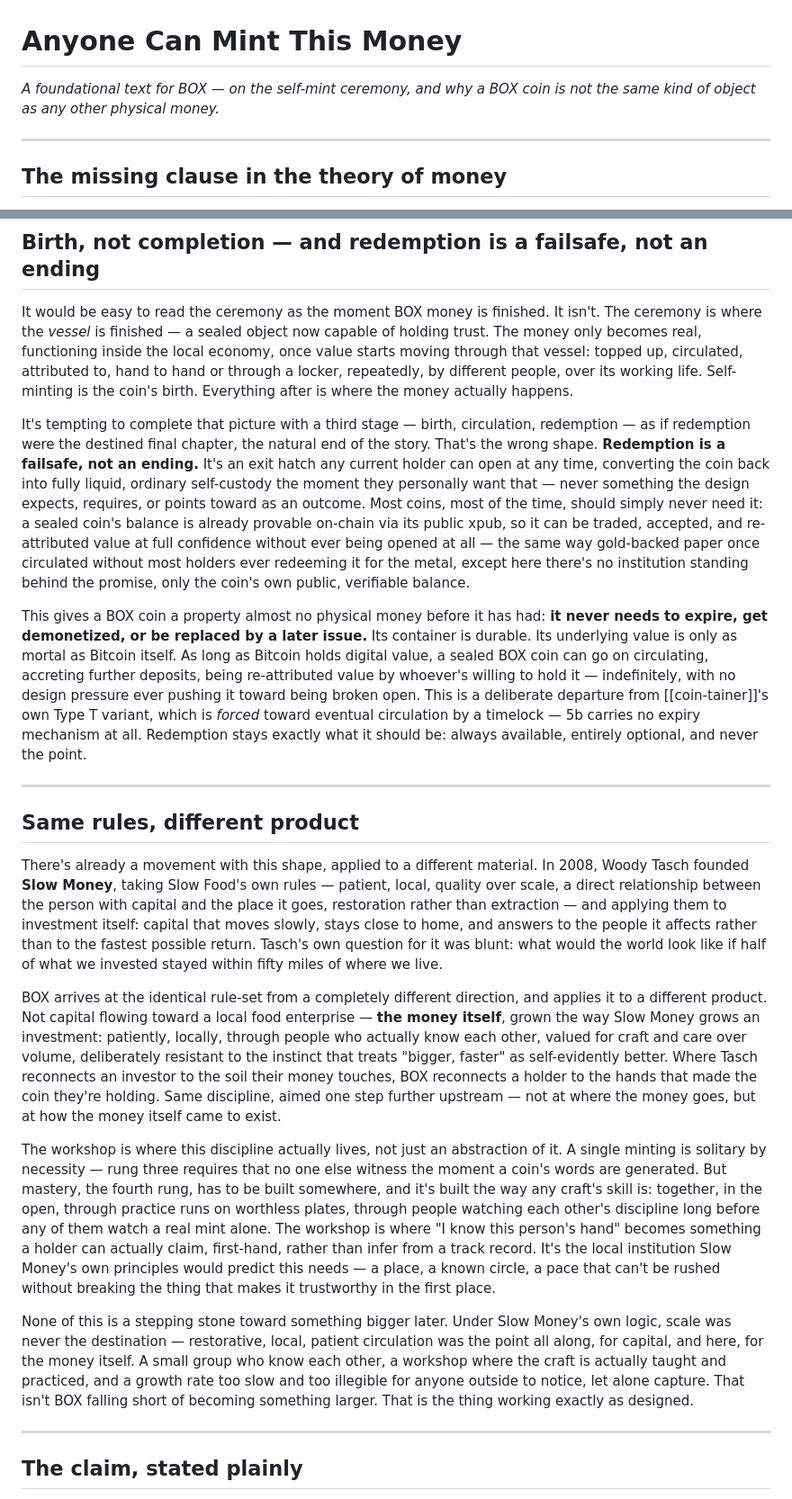
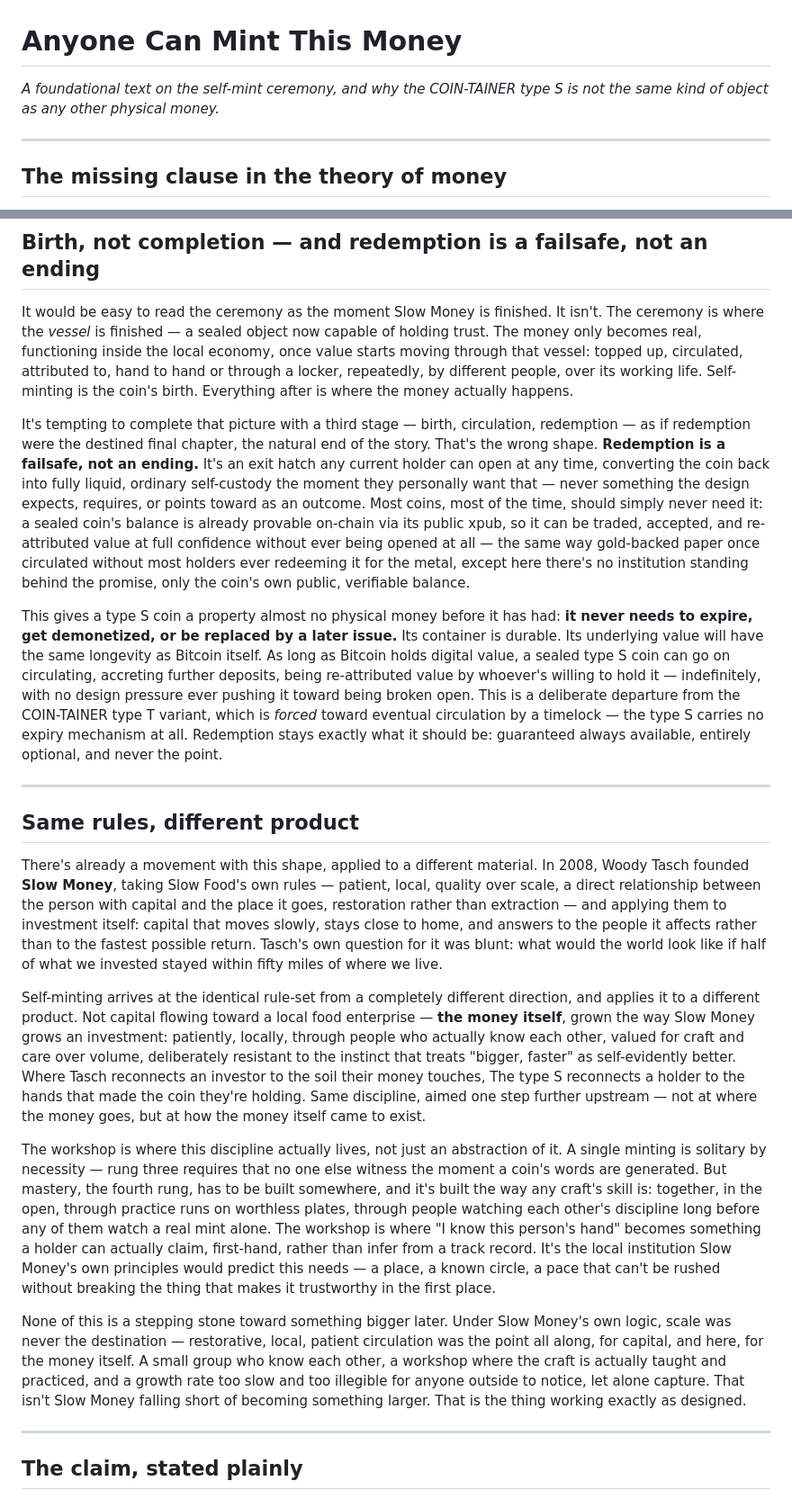
Before and after one commit to blankworker1/coin-tainer, a Markdown page: anyone-can-mint-this-money.md, 2 parts joined by grey strips. Shown at 90% size. GitHub-like rendering.

Commit message:
Update terminology from BOX to type S and Slow Money

```diff
--- a/anyone-can-mint-this-money.md
+++ b/anyone-can-mint-this-money.md
@@ -1,6 +1,6 @@
 # Anyone Can Mint This Money
 
-*A foundational text for BOX — on the self-mint ceremony, and why a BOX coin is not the same kind of object as any other physical money.*
+*A foundational text on the self-mint ceremony, and why the COIN-TAINER type S is not the same kind of object as any other physical money.*
 
 ---
 
@@ -119,11 +119,11 @@ But this reputational layer should only ever matter at the margin, not at the ce
 
 ## Birth, not completion — and redemption is a failsafe, not an ending
 
-It would be easy to read the ceremony as the moment BOX money is finished. It isn't. The ceremony is where the *vessel* is finished — a sealed object now capable of holding trust. The money only becomes real, functioning inside the local economy, once value starts moving through that vessel: topped up, circulated, attributed to, hand to hand or through a locker, repeatedly, by different people, over its working life. Self-minting is the coin's birth. Everything after is where the money actually happens.
+It would be easy to read the ceremony as the moment Slow Money is finished. It isn't. The ceremony is where the *vessel* is finished — a sealed object now capable of holding trust. The money only becomes real, functioning inside the local economy, once value starts moving through that vessel: topped up, circulated, attributed to, hand to hand or through a locker, repeatedly, by different people, over its working life. Self-minting is the coin's birth. Everything after is where the money actually happens.
 
 It's tempting to complete that picture with a third stage — birth, circulation, redemption — as if redemption were the destined final chapter, the natural end of the story. That's the wrong shape. **Redemption is a failsafe, not an ending.** It's an exit hatch any current holder can open at any time, converting the coin back into fully liquid, ordinary self-custody the moment they personally want that — never something the design expects, requires, or points toward as an outcome. Most coins, most of the time, should simply never need it: a sealed coin's balance is already provable on-chain via its public xpub, so it can be traded, accepted, and re-attributed value at full confidence without ever being opened at all — the same way gold-backed paper once circulated without most holders ever redeeming it for the metal, except here there's no institution standing behind the promise, only the coin's own public, verifiable balance.
 
-This gives a BOX coin a property almost no physical money before it has had: **it never needs to expire, get demonetized, or be replaced by a later issue.** Its container is durable. Its underlying value is only as mortal as Bitcoin itself. As long as Bitcoin holds digital value, a sealed BOX coin can go on circulating, accreting further deposits, being re-attributed value by whoever's willing to hold it — indefinitely, with no design pressure ever pushing it toward being broken open. This is a deliberate departure from [[coin-tainer]]'s own Type T variant, which is *forced* toward eventual circulation by a timelock — 5b carries no expiry mechanism at all. Redemption stays exactly what it should be: always available, entirely optional, and never the point.
+This gives a type S coin a property almost no physical money before it has had: **it never needs to expire, get demonetized, or be replaced by a later issue.** Its container is durable. Its underlying value will have the same longevity as Bitcoin itself. As long as Bitcoin holds digital value, a sealed type S coin can go on circulating, accreting further deposits, being re-attributed value by whoever's willing to hold it — indefinitely, with no design pressure ever pushing it toward being broken open. This is a deliberate departure from the COIN-TAINER type T variant, which is *forced* toward eventual circulation by a timelock — the type S carries no expiry mechanism at all. Redemption stays exactly what it should be: guaranteed always available, entirely optional, and never the point.
 
 ---
 
@@ -131,11 +131,11 @@ This gives a BOX coin a property almost no physical money before it has had: **i
 
 There's already a movement with this shape, applied to a different material. In 2008, Woody Tasch founded **Slow Money**, taking Slow Food's own rules — patient, local, quality over scale, a direct relationship between the person with capital and the place it goes, restoration rather than extraction — and applying them to investment itself: capital that moves slowly, stays close to home, and answers to the people it affects rather than to the fastest possible return. Tasch's own question for it was blunt: what would the world look like if half of what we invested stayed within fifty miles of where we live.
 
-BOX arrives at the identical rule-set from a completely different direction, and applies it to a different product. Not capital flowing toward a local food enterprise — **the money itself**, grown the way Slow Money grows an investment: patiently, locally, through people who actually know each other, valued for craft and care over volume, deliberately resistant to the instinct that treats "bigger, faster" as self-evidently better. Where Tasch reconnects an investor to the soil their money touches, BOX reconnects a holder to the hands that made the coin they're holding. Same discipline, aimed one step further upstream — not at where the money goes, but at how the money itself came to exist.
+Self-minting arrives at the identical rule-set from a completely different direction, and applies it to a different product. Not capital flowing toward a local food enterprise — **the money itself**, grown the way Slow Money grows an investment: patiently, locally, through people who actually know each other, valued for craft and care over volume, deliberately resistant to the instinct that treats "bigger, faster" as self-evidently better. Where Tasch reconnects an investor to the soil their money touches, The type S reconnects a holder to the hands that made the coin they're holding. Same discipline, aimed one step further upstream — not at where the money goes, but at how the money itself came to exist.
 
 The workshop is where this discipline actually lives, not just an abstraction of it. A single minting is solitary by necessity — rung three requires that no one else witness the moment a coin's words are generated. But mastery, the fourth rung, has to be built somewhere, and it's built the way any craft's skill is: together, in the open, through practice runs on worthless plates, through people watching each other's discipline long before any of them watch a real mint alone. The workshop is where "I know this person's hand" becomes something a holder can actually claim, first-hand, rather than infer from a track record. It's the local institution Slow Money's own principles would predict this needs — a place, a known circle, a pace that can't be rushed without breaking the thing that makes it trustworthy in the first place.
 
-None of this is a stepping stone toward something bigger later. Under Slow Money's own logic, scale was never the destination — restorative, local, patient circulation was the point all along, for capital, and here, for the money itself. A small group who know each other, a workshop where the craft is actually taught and practiced, and a growth rate too slow and too illegible for anyone outside to notice, let alone capture. That isn't BOX falling short of becoming something larger. That is the thing working exactly as designed.
+None of this is a stepping stone toward something bigger later. Under Slow Money's own logic, scale was never the destination — restorative, local, patient circulation was the point all along, for capital, and here, for the money itself. A small group who know each other, a workshop where the craft is actually taught and practiced, and a growth rate too slow and too illegible for anyone outside to notice, let alone capture. That isn't Slow Money falling short of becoming something larger. That is the thing working exactly as designed.
 
 ---
 
```
Also changed, not shown: other parts of anyone-can-mint-this-money.md (+8 -8 lines).
